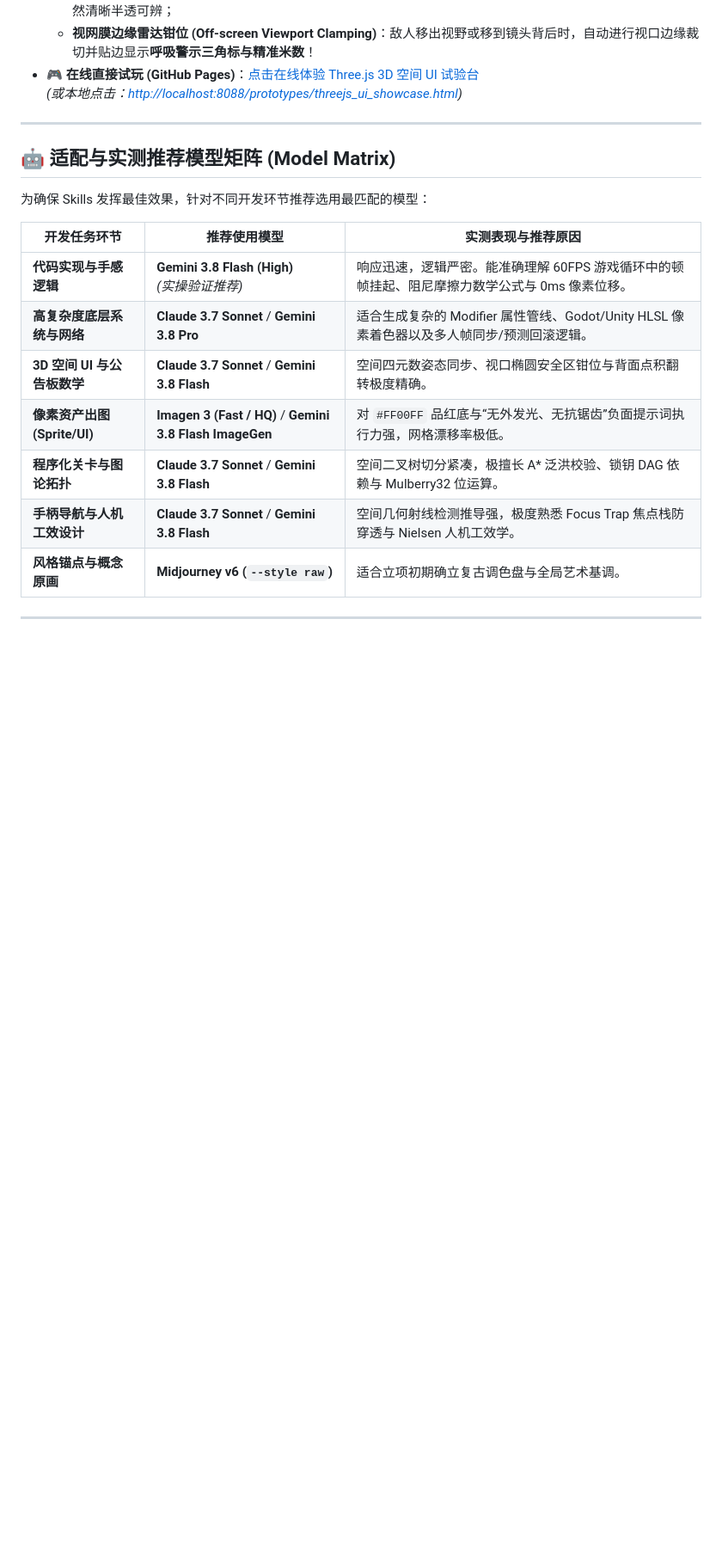
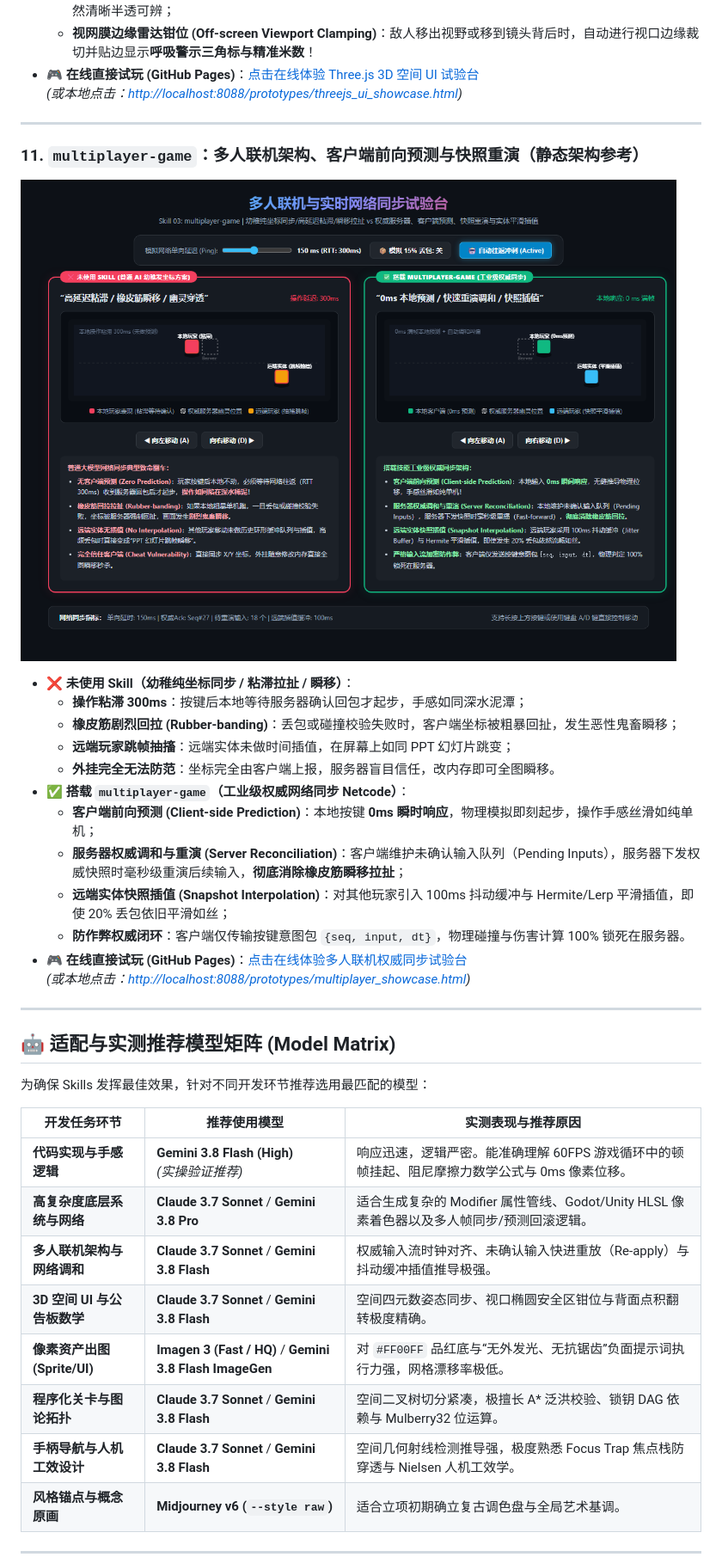
Before and after one commit to orikami048/game-skills, a Markdown page: README.md, the part around one of its changes. Shown at 86% size. GitHub-like rendering; pictures changed too: assets/multiplayer_comparison.png (added); blank space fills up the shorter version.

Commit message:
feat(multiplayer-game): add skill 03 with client prediction and server reconciliation

```diff
--- a/README.md
+++ b/README.md
@@ -184,6 +184,25 @@
 
 ---
 
+### 11. `multiplayer-game`：多人联机架构、客户端前向预测与快照重演（静态架构参考）
+
+![多人联机与实时网络同步试验台对比图](assets/multiplayer_comparison.png)
+
+* **❌ 未使用 Skill（幼稚纯坐标同步 / 粘滞拉扯 / 瞬移）**：
+  * **操作粘滞 300ms**：按键后本地等待服务器确认回包才起步，手感如同深水泥潭；
+  * **橡皮筋剧烈回拉 (Rubber-banding)**：丢包或碰撞校验失败时，客户端坐标被粗暴回扯，发生恶性鬼畜瞬移；
+  * **远端玩家跳帧抽搐**：远端实体未做时间插值，在屏幕上如同 PPT 幻灯片跳变；
+  * **外挂完全无法防范**：坐标完全由客户端上报，服务器盲目信任，改内存即可全图瞬移。
+* **✅ 搭载 `multiplayer-game`（工业级权威网络同步 Netcode）**：
+  * **客户端前向预测 (Client-side Prediction)**：本地按键 **0ms 瞬时响应**，物理模拟即刻起步，操作手感丝滑如纯单机；
+  * **服务器权威调和与重演 (Server Reconciliation)**：客户端维护未确认输入队列（Pending Inputs），服务器下发权威快照时毫秒级重演后续输入，**彻底消除橡皮筋瞬移拉扯**；
+  * **远端实体快照插值 (Snapshot Interpolation)**：对其他玩家引入 100ms 抖动缓冲与 Hermite/Lerp 平滑插值，即使 20% 丢包依旧平滑如丝；
+  * **防作弊权威闭环**：客户端仅传输按键意图包 `{seq, input, dt}`，物理碰撞与伤害计算 100% 锁死在服务器。
+* 🎮 **在线直接试玩 (GitHub Pages)**：[点击在线体验多人联机权威同步试验台](https://orikami048.github.io/game-skills/prototypes/multiplayer_showcase.html)
+  *(或本地点击：[http://localhost:8088/prototypes/multiplayer_showcase.html](http://localhost:8088/prototypes/multiplayer_showcase.html))*
+
+---
+
 ## 🤖 适配与实测推荐模型矩阵 (Model Matrix)
 
 为确保 Skills 发挥最佳效果，针对不同开发环节推荐选用最匹配的模型：
@@ -192,6 +211,7 @@
 |---|---|---|
 | **代码实现与手感逻辑** | **Gemini 3.8 Flash (High)**<br>*(实操验证推荐)* | 响应迅速，逻辑严密。能准确理解 60FPS 游戏循环中的顿帧挂起、阻尼摩擦力数学公式与 0ms 像素位移。 |
 | **高复杂度底层系统与网络** | **Claude 3.7 Sonnet** / **Gemini 3.8 Pro** | 适合生成复杂的 Modifier 属性管线、Godot/Unity HLSL 像素着色器以及多人帧同步/预测回滚逻辑。 |
+| **多人联机架构与网络调和** | **Claude 3.7 Sonnet** / **Gemini 3.8 Flash** | 权威输入流时钟对齐、未确认输入快进重放（Re-apply）与抖动缓冲插值推导极强。 |
 | **3D 空间 UI 与公告板数学** | **Claude 3.7 Sonnet** / **Gemini 3.8 Flash** | 空间四元数姿态同步、视口椭圆安全区钳位与背面点积翻转极度精确。 |
 | **像素资产出图 (Sprite/UI)** | **Imagen 3 (Fast / HQ)** / **Gemini 3.8 Flash ImageGen** | 对 `#FF00FF` 品红底与“无外发光、无抗锯齿”负面提示词执行力强，网格漂移率极低。 |
 | **程序化关卡与图论拓扑** | **Claude 3.7 Sonnet** / **Gemini 3.8 Flash** | 空间二叉树切分紧凑，极擅长 A* 泛洪校验、锁钥 DAG 依赖与 Mulberry32 位运算。 |
```
Also changed, not shown: other parts of README.md (+8 -4 lines), skills/multiplayer-game/SKILL.md (added, +148 -0 lines), 2 other files.
